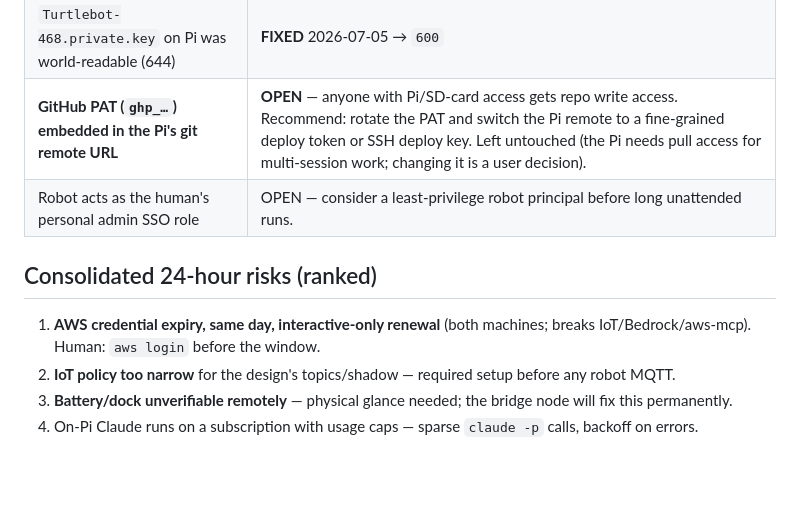
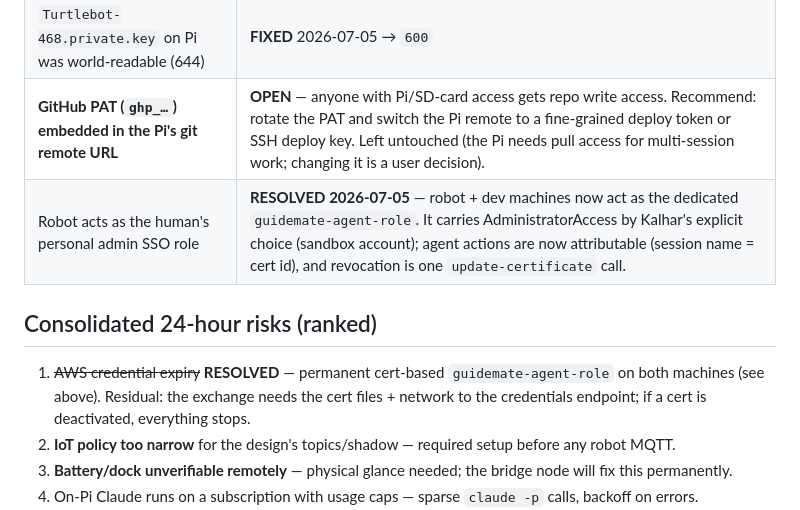
Before and after one commit to KalharPandya/cs7980-guide-mate, a Markdown page: docs/agent-poc/access-ground-truth.md, the part around one of its changes. GitHub-like rendering; blank space fills up the shorter version.

```diff
--- a/docs/agent-poc/access-ground-truth.md
+++ b/docs/agent-poc/access-ground-truth.md
@@ -89,10 +119,12 @@ the **IoT policy only allows `sdk/test/*`** (must be widened before any robot MQ
 | `ssh_keys/` was not gitignored on the laptop | **FIXED** 2026-07-05 (gitignored; never committed) |
 | `Turtlebot-468.private.key` on Pi was world-readable (644) | **FIXED** 2026-07-05 → `600` |
 | **GitHub PAT (`ghp_…`) embedded in the Pi's git remote URL** | **OPEN** — anyone with Pi/SD-card access gets repo write access. Recommend: rotate the PAT and switch the Pi remote to a fine-grained deploy token or SSH deploy key. Left untouched (the Pi needs pull access for multi-session work; changing it is a user decision). |
-| Robot acts as the human's personal admin SSO role | OPEN — consider a least-privilege robot principal before long unattended runs. |
+| Robot acts as the human's personal admin SSO role | **RESOLVED 2026-07-05** — robot + dev machines now act as the dedicated `guidemate-agent-role`. It carries AdministratorAccess by Kalhar's explicit choice (sandbox account); agent actions are now attributable (session name = cert id), and revocation is one `update-certificate` call. |
 
 ## Consolidated 24-hour risks (ranked)
-1. **AWS credential expiry, same day, interactive-only renewal** (both machines; breaks IoT/Bedrock/aws-mcp). Human: `aws login` before the window.
+1. ~~AWS credential expiry~~ **RESOLVED** — permanent cert-based `guidemate-agent-role`
+   on both machines (see above). Residual: the exchange needs the cert files + network to
+   the credentials endpoint; if a cert is deactivated, everything stops.
 2. **IoT policy too narrow** for the design's topics/shadow — required setup before any robot MQTT.
 3. **Battery/dock unverifiable remotely** — physical glance needed; the bridge node will fix this permanently.
 4. On-Pi Claude runs on a subscription with usage caps — sparse `claude -p` calls, backoff on errors.
```
Also changed, not shown: other parts of docs/agent-poc/access-ground-truth.md (+48 -18 lines), docs/agent-poc/HANDOFF-2026-07-05.md (+5 -3 lines).
